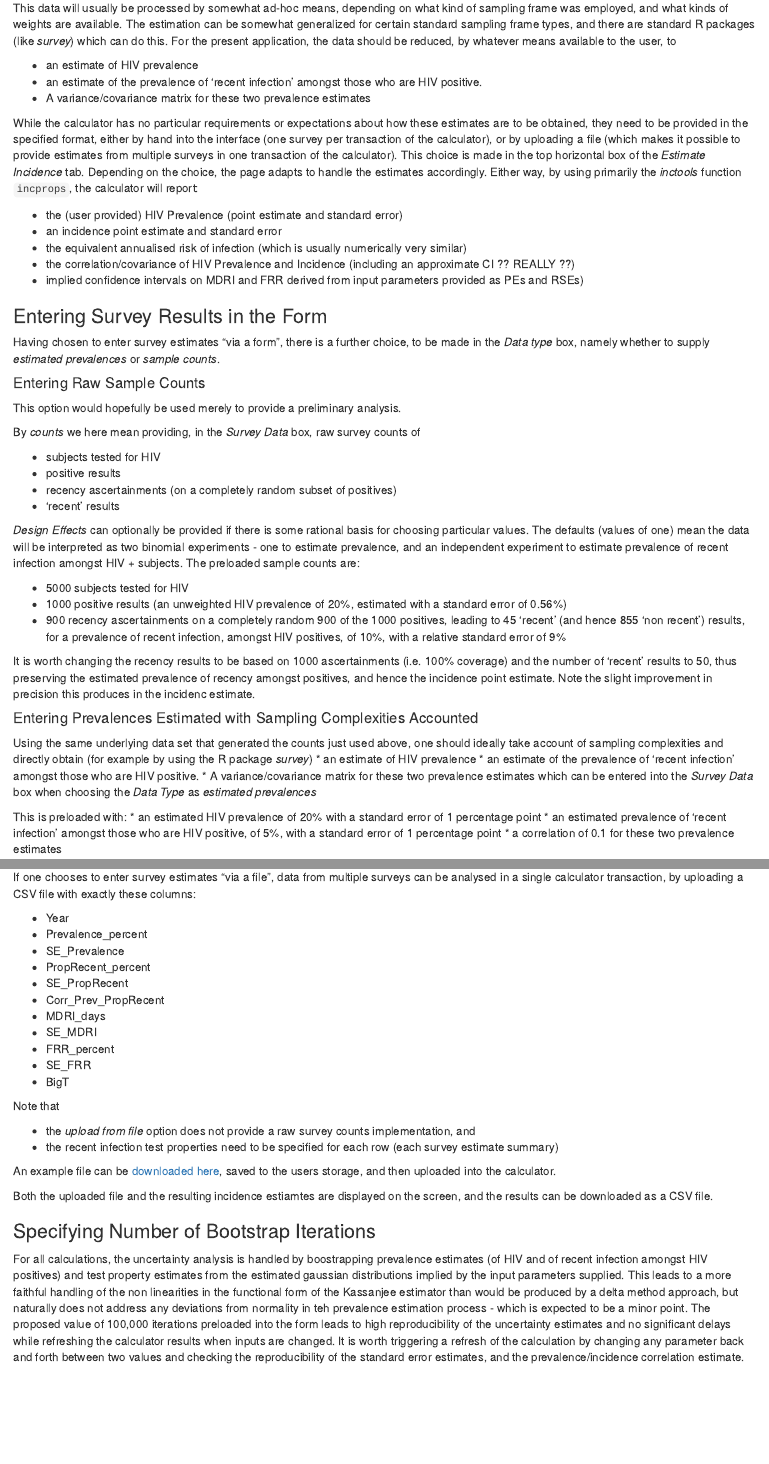
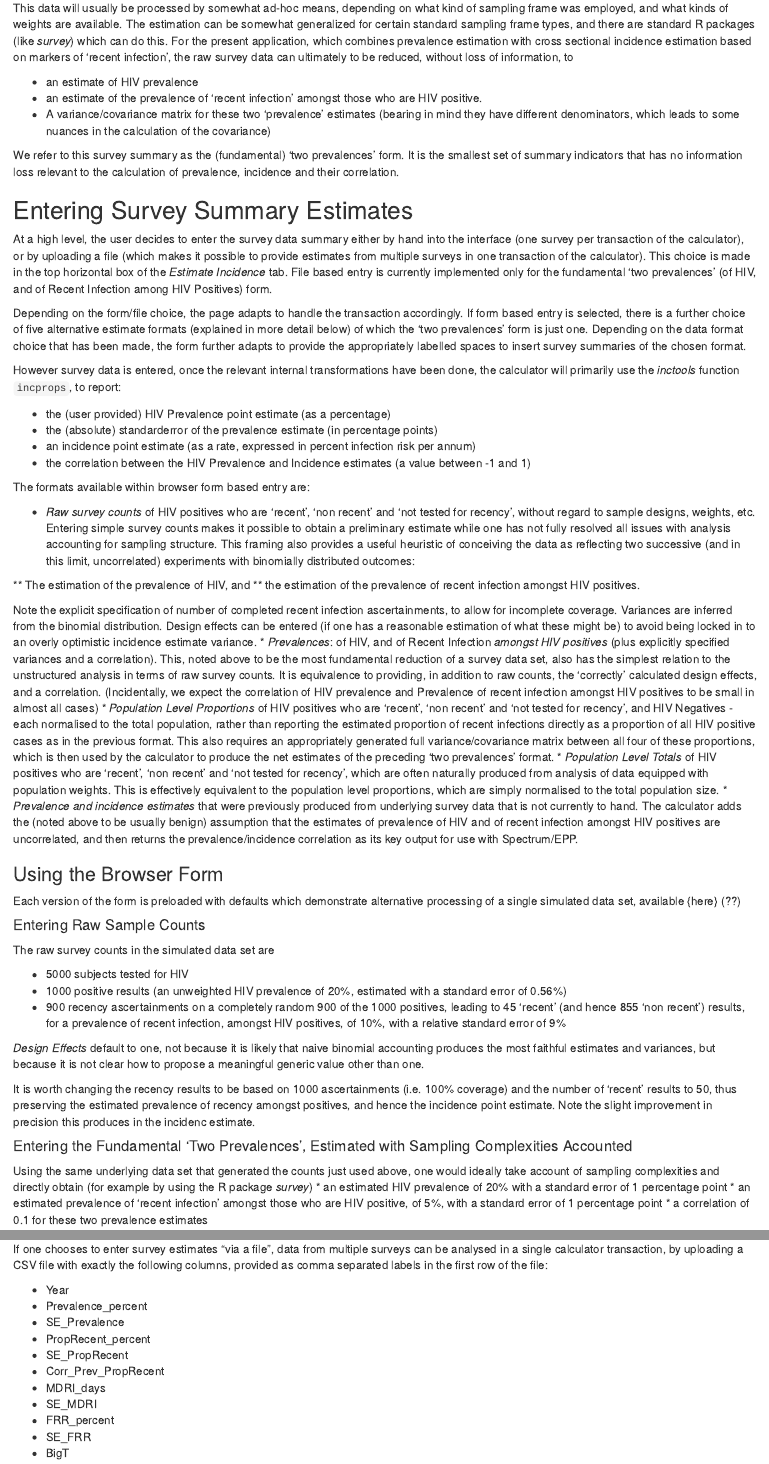
Before and after one commit to eduardgrebe/incidence-calculator, an R Markdown document (incidence_calculator/www/Help.Rmd): the page in a window 1100 px wide, from 290 px down, and a second part further down, joined at a grey line. Rendered offline with R 4.5, knitr and Pandoc, with nearby package versions.

Commit message:
help changed to reflect latest input options

```diff
--- a/incidence_calculator/www/Help.Rmd
+++ b/incidence_calculator/www/Help.Rmd
@@ -12,56 +12,70 @@ A cross sectional survey leads to a core dataset with typical (germaine to the p
 * HIV status (-/+)
 * Recency Status (Non-recent/Recent)
 
-This data will usually be processed by somewhat ad-hoc means, depending on what kind of sampling frame was employed, and what kinds of weights are available. The estimation can be somewhat generalized for certain standard sampling frame types, and there are standard R packages (like *survey*) which can do this. For the present application, the data should be reduced, by whatever means available to the user, to
+This data will usually be processed by somewhat ad-hoc means, depending on what kind of sampling frame was employed, and what kinds of weights are available. The estimation can be somewhat generalized for certain standard sampling frame types, and there are standard R packages (like *survey*) which can do this. For the present application, which combines prevalence estimation with cross sectional incidence estimation based on markers of 'recent infection', the raw survey data can ultimately to be reduced, without loss of information, to
 
 *	an estimate of HIV prevalence
 *	an estimate of the prevalence of ‘recent infection’ amongst those who are HIV positive.
-*	A variance/covariance matrix for these two prevalence estimates
+*	A variance/covariance matrix for these two 'prevalence' estimates (bearing in mind they have different denominators, which leads to some nuances in the calculation of the covariance)
 
-While the calculator has no particular requirements or expectations about how these estimates are to be obtained, they need to be provided in the specified format, either by hand into the interface (one survey per transaction of the calculator), or by uploading a file (which makes it possible to provide estimates from multiple surveys in one transaction of the calculator). This choice is made in the top horizontal box of the *Estimate Incidence* tab. Depending on the choice, the page adapts to handle the estimates accordingly. Either way, by using primarily the *inctools* function `incprops`, the calculator will report:
-
-* the (user provided) HIV Prevalence (point estimate and standard error)
-* an incidence point estimate and standard error
-* the equivalent annualised risk of infection (which is usually numerically very similar)
-* the correlation/covariance of HIV Prevalence and Incidence (including an approximate CI ?? REALLY ??)
-* implied confidence intervals on MDRI and FRR derived from input parameters provided as PEs and RSEs)
+We refer to this survey summary as the (fundamental) 'two prevalences' form. It is the smallest set of summary indicators that has no information loss relevant to the calculation of prevalence, incidence and their correlation.
 
 
-### Entering Survey Results in the Form
+## Entering Survey Summary Estimates
 
-Having chosen to enter survey estimates "via a form", there is a further choice, to be made in the *Data type* box, namely whether to supply *estimated prevalences* or *sample counts*.
+At a high level, the user decides to enter the survey data summary either by hand into the interface (one survey per transaction of the calculator), or by uploading a file (which makes it possible to provide estimates from multiple surveys in one transaction of the calculator).
+This choice is made in the top horizontal box of the *Estimate Incidence* tab. File based entry is currently implemented only for the fundamental 'two prevalences' (of HIV, and of Recent Infection among HIV Positives) form.
+
+Depending on the form/file choice, the page adapts to handle the transaction accordingly.
+If form based entry is selected, there is a further choice of five alternative estimate formats (explained in more detail below) of which the 'two prevalences' form is just one. Depending on the data format choice that has been made, the form further adapts to provide the appropriately labelled spaces to insert survey summaries of the chosen format.
+
+However survey data is entered, once the relevant internal transformations have been done, the calculator will primarily use the *inctools* function `incprops`, to report:
+
+* the (user provided) HIV Prevalence point estimate (as a percentage)
+* the (absolute) standarderror of the prevalence estimate (in percentage points)
+* an incidence point estimate (as a rate, expressed in percent infection risk per annum)
+* the correlation between the HIV Prevalence and Incidence estimates (a value between -1 and 1)
+
+The formats available within browser form based entry are:
+
+* *Raw survey counts* of HIV positives who are 'recent', 'non recent' and 'not tested for recency', without regard to sample designs, weights, etc. Entering simple survey counts makes it possible to obtain a preliminary estimate while one has not fully resolved all issues with analysis accounting for sampling structure. This framing also provides a useful heuristic of conceiving the data as reflecting two successive (and in this limit, uncorrelated) experiments with binomially distributed outcomes:
+
+** The estimation of the prevalence of HIV, and
+** the estimation of the prevalence of recent infection amongst HIV positives.
+
+Note the explicit specification of number of completed recent infection ascertainments, to allow for incomplete coverage. Variances are inferred from the binomial distribution. Design effects can be entered (if one has a reasonable estimation of what these might be) to avoid being locked in to an overly optimistic incidence estimate variance.
+* *Prevalences*: of HIV, and of Recent Infection *amongst HIV positives* (plus explicitly specified variances and a correlation). This, noted above to be the most fundamental reduction of a survey data set, also has the simplest relation to the unstructured analysis in terms of raw survey counts. It is equivalence to providing, in addition to raw counts, the 'correctly' calculated design effects, and a correlation. (Incidentally, we expect the correlation of HIV prevalence and Prevalence of recent infection amongst HIV positives to be small in almost all cases)
+* *Population Level Proportions* of HIV positives who are 'recent', 'non recent' and 'not tested for recency', and HIV Negatives - each normalised to the total population, rather than reporting the estimated proportion of recent infections directly as a proportion of all HIV positive cases as in the previous format. This also requires an appropriately generated full variance/covariance matrix between all four of these proportions, which is then used by the calculator to produce the net estimates of the preceding 'two prevalences' format.
+* *Population Level Totals* of HIV positives who are 'recent', 'non recent' and 'not tested for recency', which are often naturally produced from analysis of data equipped with population weights. This is effectively equivalent to the population level proportions, which are simply normalised to the total population size.
+* *Prevalence and incidence estimates* that were previously produced from underlying survey data that is not currently to hand. The calculator adds the (noted above to be usually benign) assumption that the estimates of prevalence of HIV and of recent infection amongst HIV positives are uncorrelated, and then returns the prevalence/incidence correlation as its key output for use with Spectrum/EPP.
+
+
+
+### Using the Browser Form
+
+Each version of the form is preloaded with defaults which demonstrate alternative processing of a single simulated data set, available {here} (??)
+
+
+
 
 
 #### Entering Raw Sample Counts
 
-This option would hopefully be used merely to provide a preliminary analysis.
-
-By *counts* we here mean providing, in the *Survey Data* box, raw survey counts of
-
-* subjects tested for HIV
-* positive results
-* recency ascertainments (on a completely random subset of positives)
-* 'recent' results
-
-*Design Effects* can optionally be provided if there is some rational basis for choosing particular values. The defaults (values of one) mean the data will be interpreted as two binomial experiments - one to estimate prevalence, and an independent experiment to estimate prevalence of recent infection amongst HIV + subjects.
-The preloaded sample counts are:
+The raw survey counts in the simulated data set are
 
 * 5000 subjects tested for HIV
 * 1000 positive results (an unweighted HIV prevalence of 20%, estimated with a standard error of 0.56%)
 * 900 recency ascertainments on a completely random 900 of the 1000 positives, leading to 45 'recent' (and hence 855 'non recent') results, for a prevalence of recent infection, amongst HIV positives, of 10%, with a relative standard error of 9%
 
+
+*Design Effects* default to one, not because it is likely that naive binomial accounting produces the most faithful estimates and variances, but because it is not clear how to propose a meaningful generic value other than one.
+
 It is worth changing the recency results to be based on 1000 ascertainments (i.e. 100% coverage) and the number of 'recent' results to 50, thus preserving the estimated prevalence of recency amongst positives, and hence the incidence point estimate. Note the slight improvement in precision this produces in the incidenc estimate.
 
 
-#### Entering Prevalences Estimated with Sampling Complexities Accounted
+#### Entering the Fundamental 'Two Prevalences', Estimated with Sampling Complexities Accounted
 
-Using the same underlying data set that generated the counts just used above, one should ideally take account of sampling complexities and directly obtain (for example by using the R package *survey*)
-*	an estimate of HIV prevalence
-*	an estimate of the prevalence of ‘recent infection’ amongst those who are HIV positive.
-*	A variance/covariance matrix for these two prevalence estimates
-which can be entered into the *Survey Data* box when choosing the *Data Type* as *estimated prevalences*
-
-This is preloaded with:
+Using the same underlying data set that generated the counts just used above, one would ideally take account of sampling complexities and directly obtain (for example by using the R package *survey*)
 *	an estimated HIV prevalence of 20% with a standard error of 1 percentage point
 *	an estimated prevalence of ‘recent infection’ amongst those who are HIV positive, of 5%, with a standard error of 1 percentage point
 *	a correlation of 0.1 for these two prevalence estimates
@@ -83,10 +131,9 @@ It is interesting to explore how rapidly precision deteriorates as one increases
 
 
 
-
 ### Entering Survey Results Via a File
 
-If one chooses to enter survey estimates "via a file", data from multiple surveys can be analysed in a single calculator transaction, by uploading a CSV file with exactly these columns:
+If one chooses to enter survey estimates "via a file", data from multiple surveys can be analysed in a single calculator transaction, by uploading a CSV file with exactly the following columns, provided as comma separated labels in the first row of the file:
 
 * Year
 * Prevalence_percent
@@ -102,16 +149,22 @@ If one chooses to enter survey estimates "via a file", data from multiple survey
 
 Note that
 
-* the *upload from file* option does not provide a raw survey counts implementation, and
+* as pointed out above, the *upload from file* option requires the fundamental 'two prevelances' format for survey data summary i.e. it does not provide the alternative data formats available in the form based input, and
 * the recent infection test properties need to be specified for each row (each survey estimate summary)
 
 An example file can be [downloaded here](example_survey_input.csv), saved to the users storage, and then uploaded into the calculator.
 
-Both the uploaded file and the resulting incidence estiamtes are displayed on the screen, and the results can be downloaded as a CSV file.
+Both the uploaded file and the resulting incidence estimates will be displayed on the screen, and the results can be downloaded as a CSV file.
+
+
+
+
 
 
 
 
 ### Specifying Number of Bootstrap Iterations
 
-For all calculations, the uncertainty analysis is handled by boostrapping prevalence estimates (of HIV and of recent infection amongst HIV positives) and test property estimates from the estimated gaussian distributions implied by the input parameters supplied. This leads to a more faithful handling of the non linearities in the functional form of the Kassanjee estimator than would be produced by a delta method approach, but naturally does not address any deviations from normality in teh prevalence estimation process - which is expected to be a minor point. The proposed value of 100,000 iterations preloaded into the form leads to high reproducibility of the uncertainty estimates and no significant delays while refreshing the calculator results when inputs are changed. It is worth triggering a refresh of the calculation by changing any parameter back and forth between two values and checking the reproducibility of the standard error estimates, and the prevalence/incidence correlation estimate.
+For all calculations, the uncertainty analysis is handled by boostrapping prevalence estimates (of HIV and of recent infection amongst HIV positives) and test property estimates from the estimated gaussian distributions implied by the input parameters supplied. This leads to a more faithful handling of the non linearities in the functional form of the Kassanjee estimator than would be produced by a delta method approach, but naturally does not address any deviations from normality assumed in the prevalence estimation process - which is expected to be a minor point.
+
+The proposed value of 100,000 iterations preloaded into the form leads to high reproducibility of the uncertainty estimates and no significant delays while refreshing the calculator results when inputs are changed. It is worth triggering a refresh of the calculation by changing any parameter back and forth between two values, checking the reproducibility of the standard error estimates, and the prevalence/incidence correlation estimate, and possibly adjusting the number of bootstrap iterations.
```
Also changed, not shown: incidence_calculator/www/LooseEnds.Rmd (+4 -0 lines), incidence_calculator/www/Help.Rmd (36 more changed lines).
